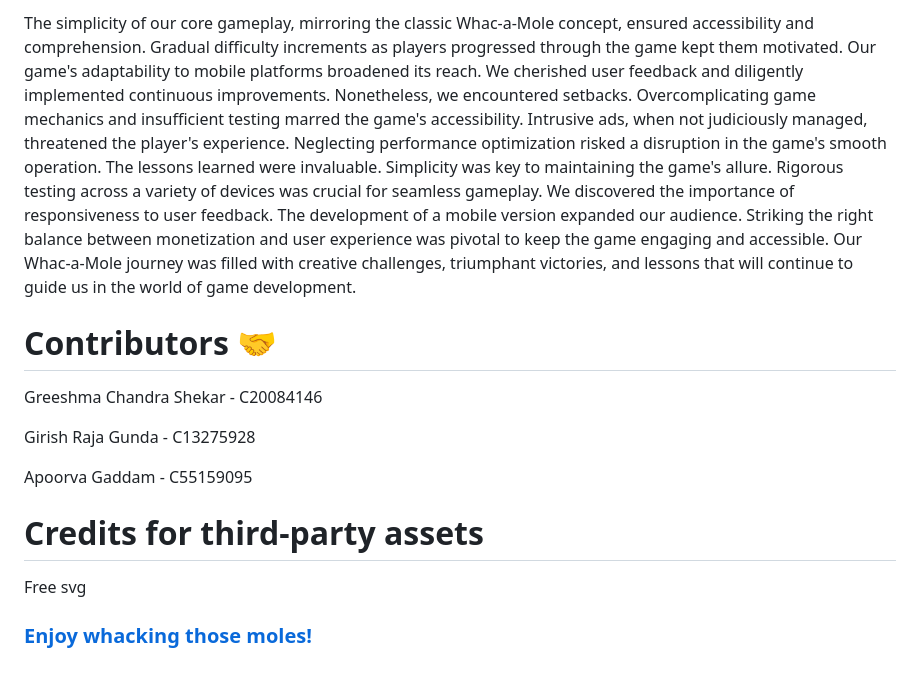
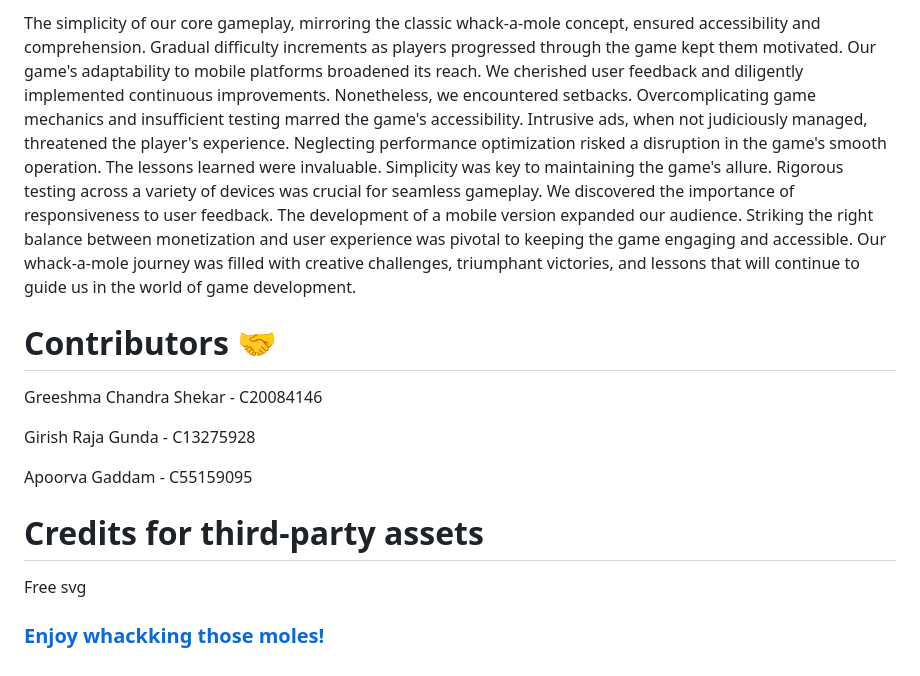
Before and after one commit to Greeshma-C20084146/whack_a_mole-project, a Markdown page: Readme.md, the part around one of its changes. GitHub-like rendering.

```diff
--- a/Readme.md
+++ b/Readme.md
@@ -54,5 +54,5 @@ These visual assets were thoughtfully organized within our project folder for qu
 
-The simplicity of our core gameplay, mirroring the classic Whac-a-Mole concept, ensured accessibility and comprehension. Gradual difficulty increments as players progressed through the game kept them motivated. Our game's adaptability to mobile platforms broadened its reach. We cherished user feedback and diligently implemented continuous improvements. Nonetheless, we encountered setbacks. Overcomplicating game mechanics and insufficient testing marred the game's accessibility. Intrusive ads, when not judiciously managed, threatened the player's experience. Neglecting performance optimization risked a disruption in the game's smooth operation. The lessons learned were invaluable. Simplicity was key to maintaining the game's allure. Rigorous testing across a variety of devices was crucial for seamless gameplay. We discovered the importance of responsiveness to user feedback. The development of a mobile version expanded our audience. Striking the right balance between monetization and user experience was pivotal to keep the game engaging and accessible. Our Whac-a-Mole journey was filled with creative challenges, triumphant victories, and lessons that will continue to guide us in the world of game development.
+The simplicity of our core gameplay, mirroring the classic whack-a-mole concept, ensured accessibility and comprehension. Gradual difficulty increments as players progressed through the game kept them motivated. Our game's adaptability to mobile platforms broadened its reach. We cherished user feedback and diligently implemented continuous improvements. Nonetheless, we encountered setbacks. Overcomplicating game mechanics and insufficient testing marred the game's accessibility. Intrusive ads, when not judiciously managed, threatened the player's experience. Neglecting performance optimization risked a disruption in the game's smooth operation. The lessons learned were invaluable. Simplicity was key to maintaining the game's allure. Rigorous testing across a variety of devices was crucial for seamless gameplay. We discovered the importance of responsiveness to user feedback. The development of a mobile version expanded our audience. Striking the right balance between monetization and user experience was pivotal to keeping the game engaging and accessible. Our whack-a-mole journey was filled with creative challenges, triumphant victories, and lessons that will continue to guide us in the world of game development.
 
 
 # Contributors 🤝
@@ -67,4 +67,4 @@ Free svg
 
 
 
-### [Enjoy whacking those moles!](https://girishraja1508.github.io/whack_a_mole-project/)
+### [Enjoy whackking those moles!](https://girishraja1508.github.io/whackk_a_mole-project/)
```
Also changed, not shown: other parts of Readme.md (+11 -11 lines).
